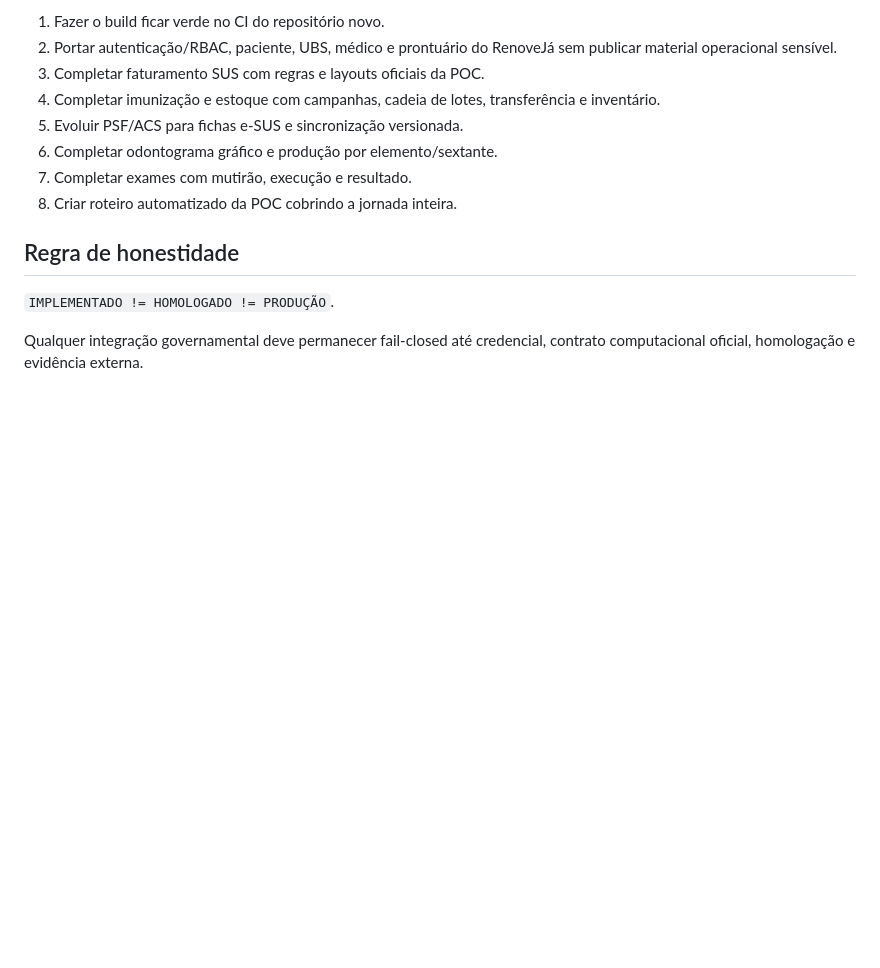
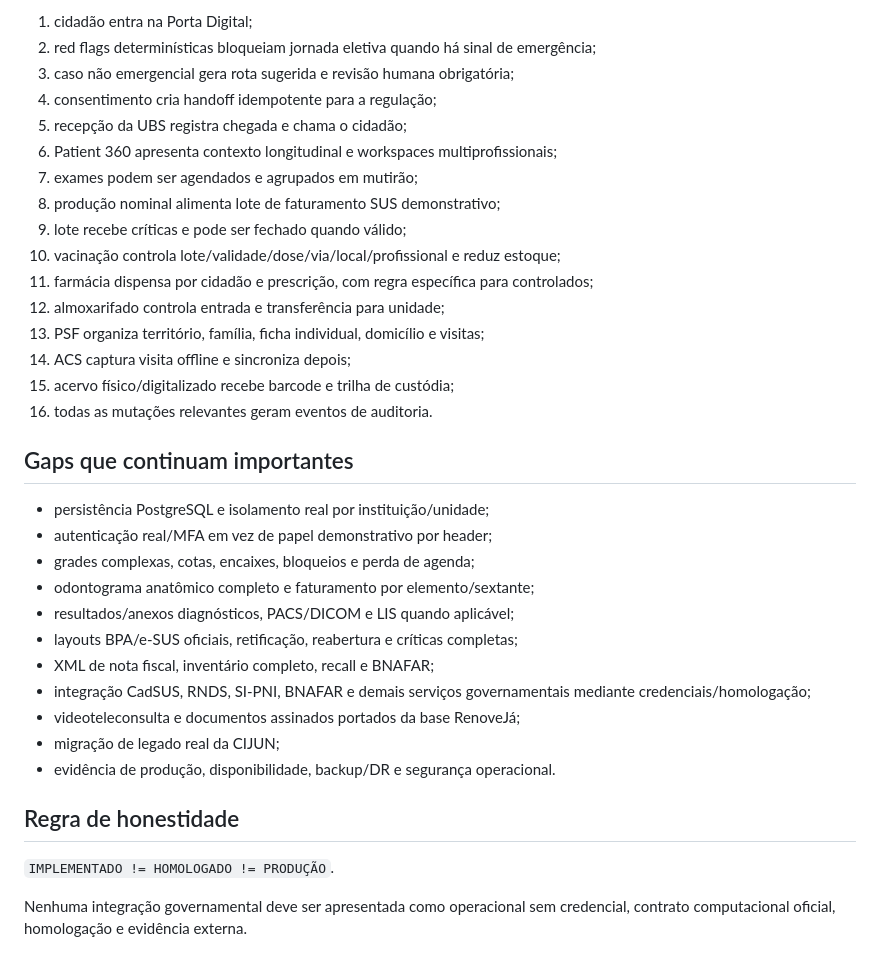
Before and after one commit to felipemenezes25000-spec/teste-de-jundiai-definitivo, a Markdown page: docs/POC_MATRIX.md, the part around one of its changes. GitHub-like rendering; blank space fills up the shorter version.

```diff
--- a/docs/POC_MATRIX.md
+++ b/docs/POC_MATRIX.md
@@ -35,15 +38,37 @@ Legenda:
 
-1. Fazer o build ficar verde no CI do repositório novo.
-2. Portar autenticação/RBAC, paciente, UBS, médico e prontuário do RenoveJá sem publicar material operacional sensível.
-3. Completar faturamento SUS com regras e layouts oficiais da POC.
-4. Completar imunização e estoque com campanhas, cadeia de lotes, transferência e inventário.
-5. Evoluir PSF/ACS para fichas e-SUS e sincronização versionada.
-6. Completar odontograma gráfico e produção por elemento/sextante.
-7. Completar exames com mutirão, execução e resultado.
-8. Criar roteiro automatizado da POC cobrindo a jornada inteira.
+1. cidadão entra na Porta Digital;
+2. red flags determinísticas bloqueiam jornada eletiva quando há sinal de emergência;
+3. caso não emergencial gera rota sugerida e revisão humana obrigatória;
+4. consentimento cria handoff idempotente para a regulação;
+5. recepção da UBS registra chegada e chama o cidadão;
+6. Patient 360 apresenta contexto longitudinal e workspaces multiprofissionais;
+7. exames podem ser agendados e agrupados em mutirão;
+8. produção nominal alimenta lote de faturamento SUS demonstrativo;
+9. lote recebe críticas e pode ser fechado quando válido;
+10. vacinação controla lote/validade/dose/via/local/profissional e reduz estoque;
+11. farmácia dispensa por cidadão e prescrição, com regra específica para controlados;
+12. almoxarifado controla entrada e transferência para unidade;
+13. PSF organiza território, família, ficha individual, domicílio e visitas;
+14. ACS captura visita offline e sincroniza depois;
+15. acervo físico/digitalizado recebe barcode e trilha de custódia;
+16. todas as mutações relevantes geram eventos de auditoria.
+
+## Gaps que continuam importantes
+
+- persistência PostgreSQL e isolamento real por instituição/unidade;
+- autenticação real/MFA em vez de papel demonstrativo por header;
+- grades complexas, cotas, encaixes, bloqueios e perda de agenda;
+- odontograma anatômico completo e faturamento por elemento/sextante;
+- resultados/anexos diagnósticos, PACS/DICOM e LIS quando aplicável;
+- layouts BPA/e-SUS oficiais, retificação, reabertura e críticas completas;
+- XML de nota fiscal, inventário completo, recall e BNAFAR;
+- integração CadSUS, RNDS, SI-PNI, BNAFAR e demais serviços governamentais mediante credenciais/homologação;
+- videoteleconsulta e documentos assinados portados da base RenoveJá;
+- migração de legado real da CIJUN;
+- evidência de produção, disponibilidade, backup/DR e segurança operacional.
 
 ## Regra de honestidade
 
 `IMPLEMENTADO != HOMOLOGADO != PRODUÇÃO`.
 
-Qualquer integração governamental deve permanecer fail-closed até credencial, contrato computacional oficial, homologação e evidência externa.
+Nenhuma integração governamental deve ser apresentada como operacional sem credencial, contrato computacional oficial, homologação e evidência externa.
```
Also changed, not shown: other parts of docs/POC_MATRIX.md (+28 -25 lines).
